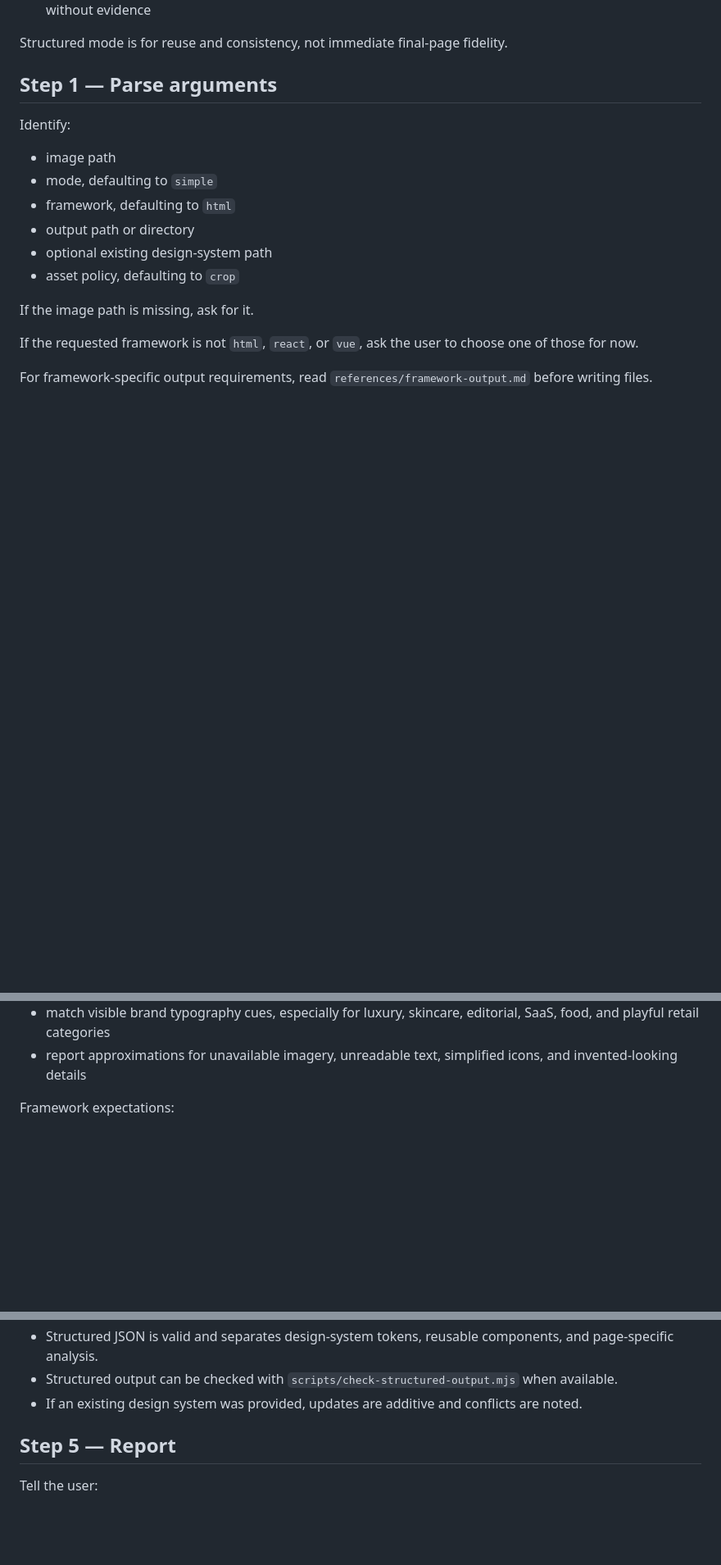
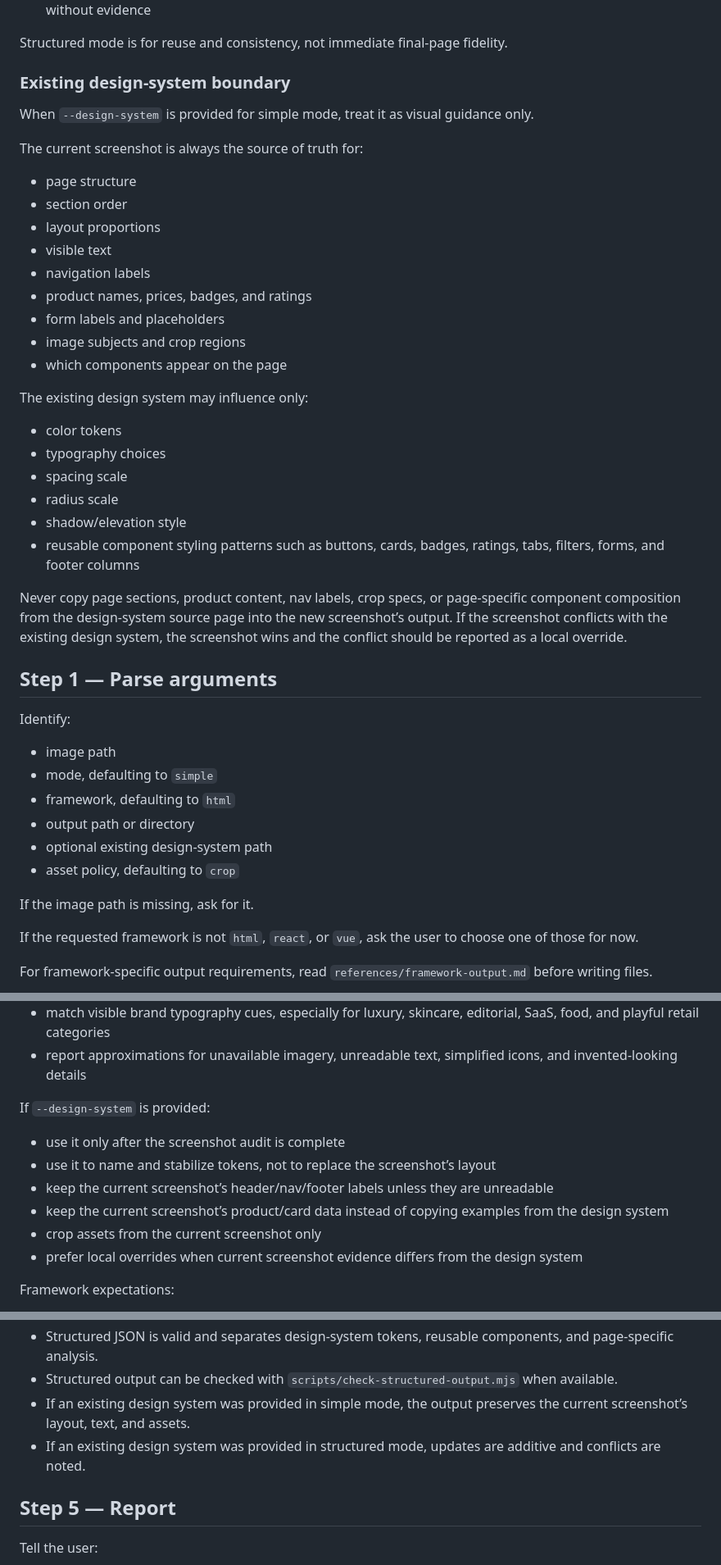
Before and after one commit to yuki-uix/image-to-code-agent, a Markdown page: skills/image-to-code/SKILL.md, 3 parts joined by grey strips. Shown at 82% size. Drawn GitHub-style; blank space fills up the shorter version.

Commit message:
fix: constrain design system reuse to visual guidance

```diff
--- a/skills/image-to-code/SKILL.md
+++ b/skills/image-to-code/SKILL.md
@@ -98,6 +98,31 @@ Success criteria:
 - when an existing design system is provided, merges additively instead of overwriting stable tokens without evidence
 
 Structured mode is for reuse and consistency, not immediate final-page fidelity.
+
+### Existing design-system boundary
+
+When `--design-system` is provided for simple mode, treat it as visual guidance only.
+
+The current screenshot is always the source of truth for:
+- page structure
+- section order
+- layout proportions
+- visible text
+- navigation labels
+- product names, prices, badges, and ratings
+- form labels and placeholders
+- image subjects and crop regions
+- which components appear on the page
+
+The existing design system may influence only:
+- color tokens
+- typography choices
+- spacing scale
+- radius scale
+- shadow/elevation style
+- reusable component styling patterns such as buttons, cards, badges, ratings, tabs, filters, forms, and footer columns
+
+Never copy page sections, product content, nav labels, crop specs, or page-specific component composition from the design-system source page into the new screenshot’s output. If the screenshot conflicts with the existing design system, the screenshot wins and the conflict should be reported as a local override.
 
 ## Step 1 — Parse arguments
 
@@ -219,6 +246,14 @@ Shared rules:
 - preserve the visual mass of major product/photo placeholders instead of shrinking them into tiny icons
 - match visible brand typography cues, especially for luxury, skincare, editorial, SaaS, food, and playful retail categories
 - report approximations for unavailable imagery, unreadable text, simplified icons, and invented-looking details
+
+If `--design-system` is provided:
+- use it only after the screenshot audit is complete
+- use it to name and stabilize tokens, not to replace the screenshot’s layout
+- keep the current screenshot’s header/nav/footer labels unless they are unreadable
+- keep the current screenshot’s product/card data instead of copying examples from the design system
+- crop assets from the current screenshot only
+- prefer local overrides when current screenshot evidence differs from the design system
 
 Framework expectations:
 - `html` output is zero-config and opens directly in a browser.
@@ -255,7 +290,8 @@ Before finishing, check:
 - Repeated components use data arrays.
 - Structured JSON is valid and separates design-system tokens, reusable components, and page-specific analysis.
 - Structured output can be checked with `scripts/check-structured-output.mjs` when available.
-- If an existing design system was provided, updates are additive and conflicts are noted.
+- If an existing design system was provided in simple mode, the output preserves the current screenshot’s layout, text, and assets.
+- If an existing design system was provided in structured mode, updates are additive and conflicts are noted.
 
 ## Step 5 — Report
 
```
Also changed, not shown: other parts of skills/image-to-code/SKILL.md (+4 -2 lines), 2 other files.
